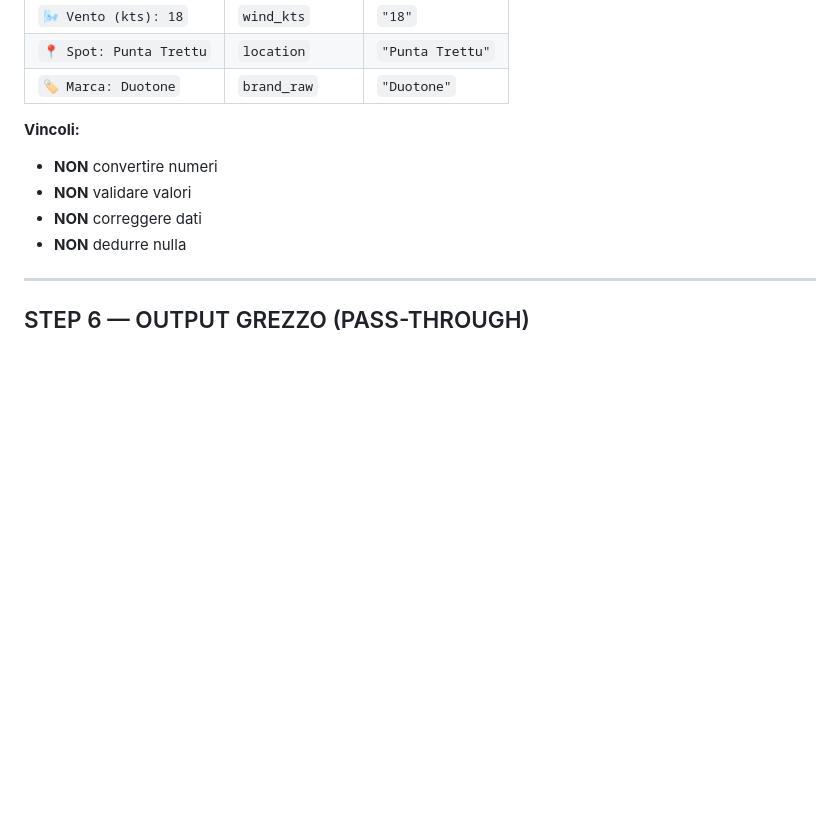
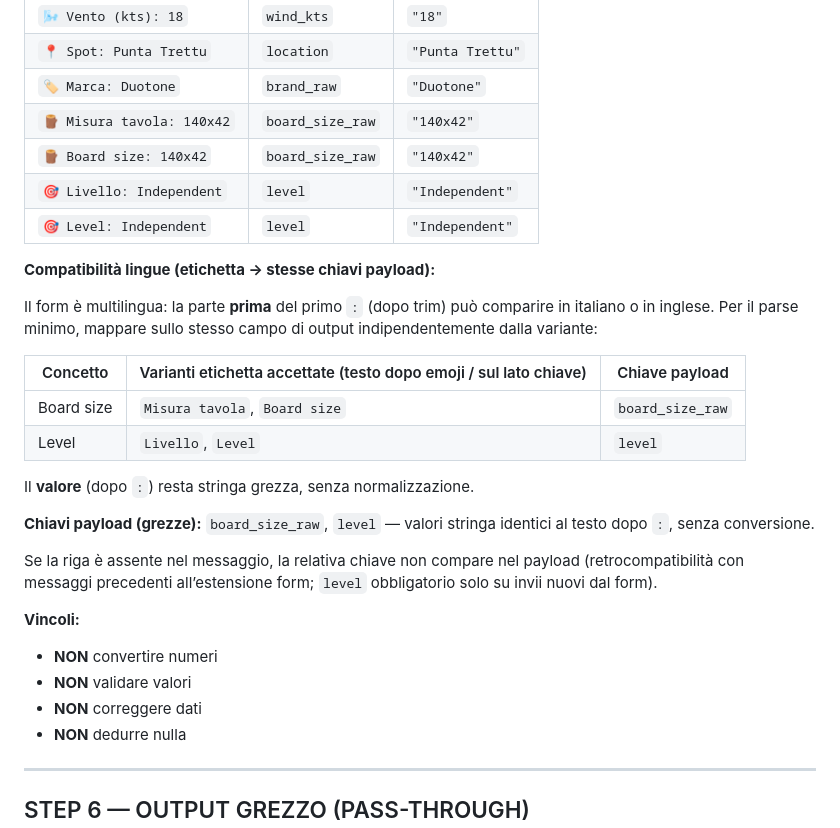
Before and after one commit to Pispola19/kite-session-form, a Markdown page: INGEST_SPEC.md, the part around the change. Rendered like a GitHub page; blank space fills up the shorter version.

Commit message:
docs(ingest): STEP 5 parse mapping for board_size_raw and level (i18n labels)
Made-with: Cursor

```diff
--- a/INGEST_SPEC.md
+++ b/INGEST_SPEC.md
@@ -94,6 +94,25 @@ Se manca anche una → **SCARTA**
 | `🌬️ Vento (kts): 18`   | `wind_kts`       | `"18"`        |
 | `📍 Spot: Punta Trettu`  | `location`       | `"Punta Trettu"` |
 | `🏷️ Marca: Duotone`    | `brand_raw`      | `"Duotone"`   |
+| `🪵 Misura tavola: 140x42` | `board_size_raw` | `"140x42"`  |
+| `🪵 Board size: 140x42` | `board_size_raw` | `"140x42"`  |
+| `🎯 Livello: Independent` | `level`        | `"Independent"` |
+| `🎯 Level: Independent` | `level`          | `"Independent"` |
+
+**Compatibilità lingue (etichetta → stesse chiavi payload):**
+
+Il form è multilingua: la parte **prima** del primo `:` (dopo trim) può comparire in italiano o in inglese. Per il parse minimo, mappare sullo stesso campo di output indipendentemente dalla variante:
+
+| Concetto     | Varianti etichetta accettate (testo dopo emoji / sul lato chiave) | Chiave payload   |
+|-------------|-------------------------------------------------------------------|------------------|
+| Board size  | `Misura tavola`, `Board size`                                     | `board_size_raw` |
+| Level       | `Livello`, `Level`                                                | `level`          |
+
+Il **valore** (dopo `:`) resta stringa grezza, senza normalizzazione.
+
+**Chiavi payload (grezze):** `board_size_raw`, `level` — valori stringa identici al testo dopo `:`, senza conversione.
+
+Se la riga è assente nel messaggio, la relativa chiave non compare nel payload (retrocompatibilità con messaggi precedenti all’estensione form; `level` obbligatorio solo su invii nuovi dal form).
 
 **Vincoli:**
 
```
